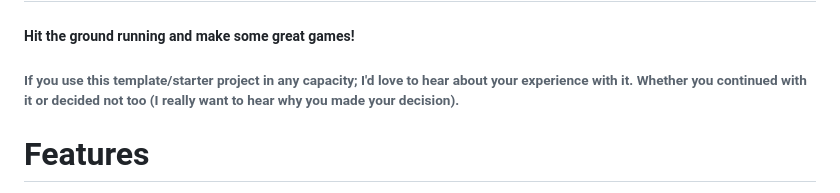
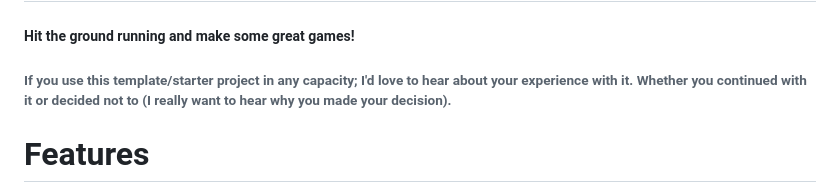
Before and after one commit to PhysicsPoet/CarsLike, a Markdown page: README.md, the part around the change. Rendered like a GitHub page.

Commit message:
- typo fix

```diff
--- a/README.md
+++ b/README.md
@@ -2,7 +2,7 @@
 
 ##### Hit the ground running and make some great games!
 
-###### If you use this template/starter project in any capacity; I'd love to hear about your experience with it. Whether you continued with it or decided not too (I really want to hear why you made your decision).
+###### If you use this template/starter project in any capacity; I'd love to hear about your experience with it. Whether you continued with it or decided not to (I really want to hear why you made your decision).
 
 # Features
 
```
